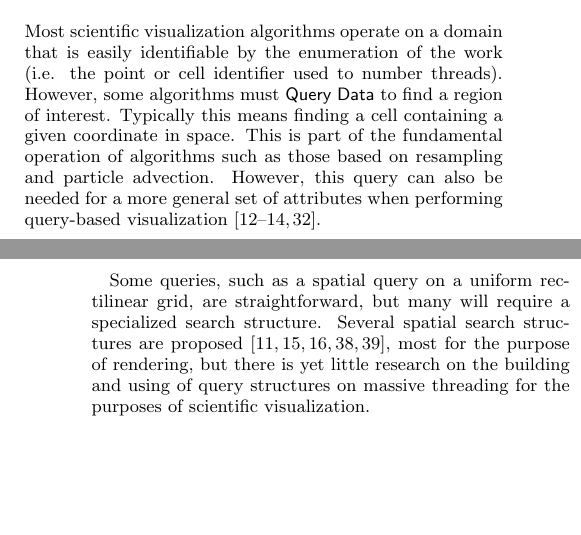
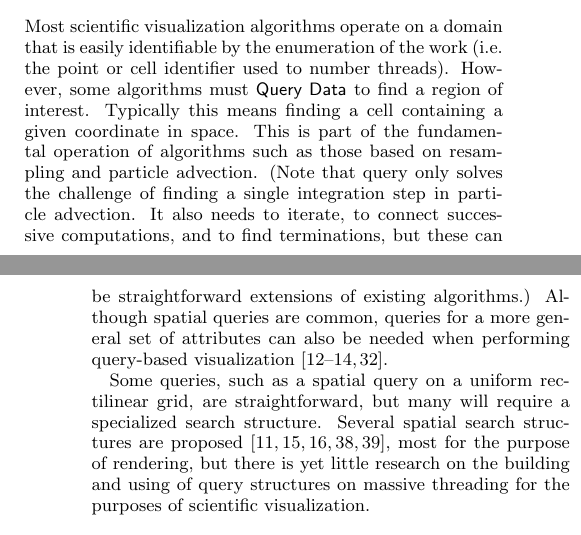
Before and after one commit to kmorel-papers/MassivelyThreadedVis, a LaTeX paper (MassivelyThreadedVis.tex): two parts of the columns of pages 4 and 5 of 7, joined at a grey line, cut so that both start at the same text, the shorter picture padded with empty space. Compiled offline with pdfLaTeX.

Commit message:
Add clarification about particle advection.
Per request from Berk.

```diff
--- a/MassivelyThreadedVis.tex
+++ b/MassivelyThreadedVis.tex
@@ -568,8 +568,12 @@ identifier used to number threads). However, some algorithms must
 \algclass{Query Data} to find a region of interest. Typically this means
 finding a cell containing a given coordinate in space. This is part of the
 fundamental operation of algorithms such as those based on resampling and
-particle advection. However, this query can also be needed for a more
-general set of attributes when performing query-based
+particle advection. (Note that query only solves the challenge of finding a
+single integration step in particle advection. It also needs to iterate, to
+connect successive computations, and to find terminations, but these can be
+straightforward extensions of existing algorithms.) Although spatial
+queries are common, queries for a more general set of attributes can also
+be needed when performing query-based
 visualization\lcite{Glatter2008,Gosink2008,Johnson2009,Rubel2008}.
 
 Some queries, such as a spatial query on a uniform rectilinear grid, are
```
Also changed, not shown: MassivelyThreadedVis.tex (2 more changed lines).
